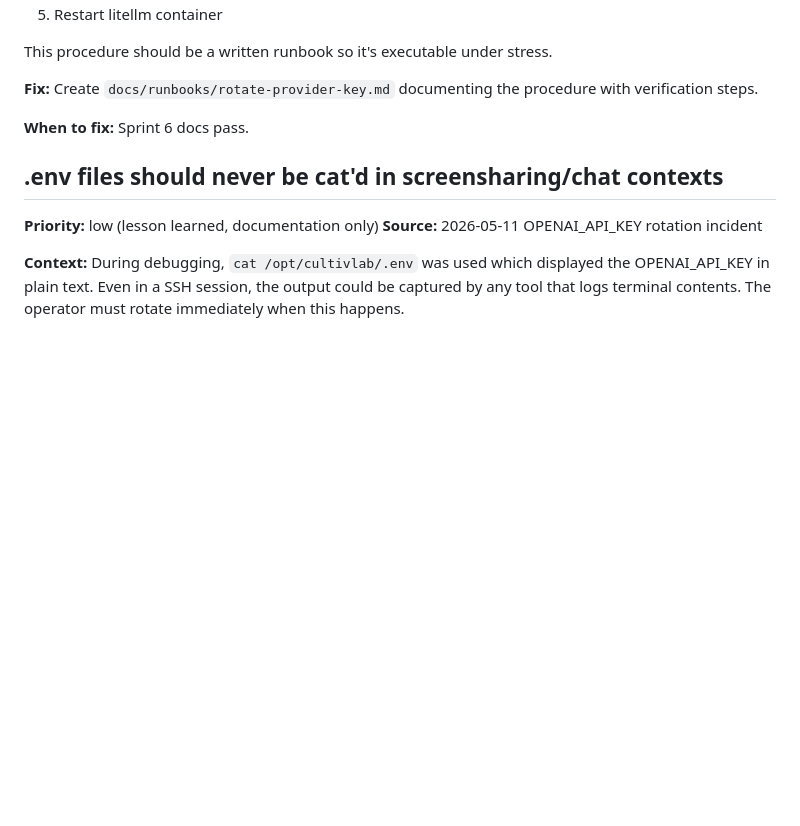
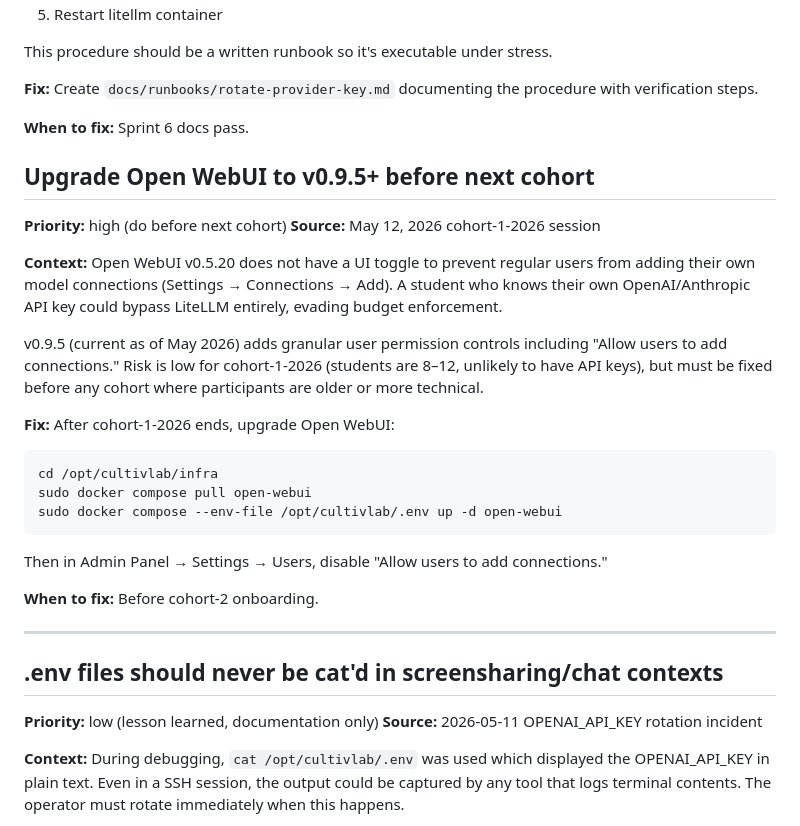
Before and after one commit to ashkum/cultivlab-platform, a Markdown page: docs/BACKLOG.md, the part around the change. Rendered like a GitHub page; blank space fills up the shorter version.

Commit message:
[docs] add sprint-6 report; backlog: OW upgrade before cohort-2

````diff
--- a/docs/BACKLOG.md
+++ b/docs/BACKLOG.md
@@ -289,6 +289,30 @@ steps.
 
 **When to fix:** Sprint 6 docs pass.
 
+## Upgrade Open WebUI to v0.9.5+ before next cohort
+
+**Priority:** high (do before next cohort) **Source:** May 12, 2026 cohort-1-2026 session
+
+**Context:** Open WebUI v0.5.20 does not have a UI toggle to prevent regular users from adding their
+own model connections (Settings → Connections → Add). A student who knows their own OpenAI/Anthropic
+API key could bypass LiteLLM entirely, evading budget enforcement.
+
+v0.9.5 (current as of May 2026) adds granular user permission controls including "Allow users to add
+connections." Risk is low for cohort-1-2026 (students are 8–12, unlikely to have API keys), but must
+be fixed before any cohort where participants are older or more technical.
+
+**Fix:** After cohort-1-2026 ends, upgrade Open WebUI:
+```sh
+cd /opt/cultivlab/infra
+sudo docker compose pull open-webui
+sudo docker compose --env-file /opt/cultivlab/.env up -d open-webui
+```
+Then in Admin Panel → Settings → Users, disable "Allow users to add connections."
+
+**When to fix:** Before cohort-2 onboarding.
+
+---
+
 ## .env files should never be cat'd in screensharing/chat contexts
 
 **Priority:** low (lesson learned, documentation only) **Source:** 2026-05-11 OPENAI_API_KEY
````
Also changed, not shown: docs/sprint-reports/sprint-6.md (added, +74 -0 lines).
